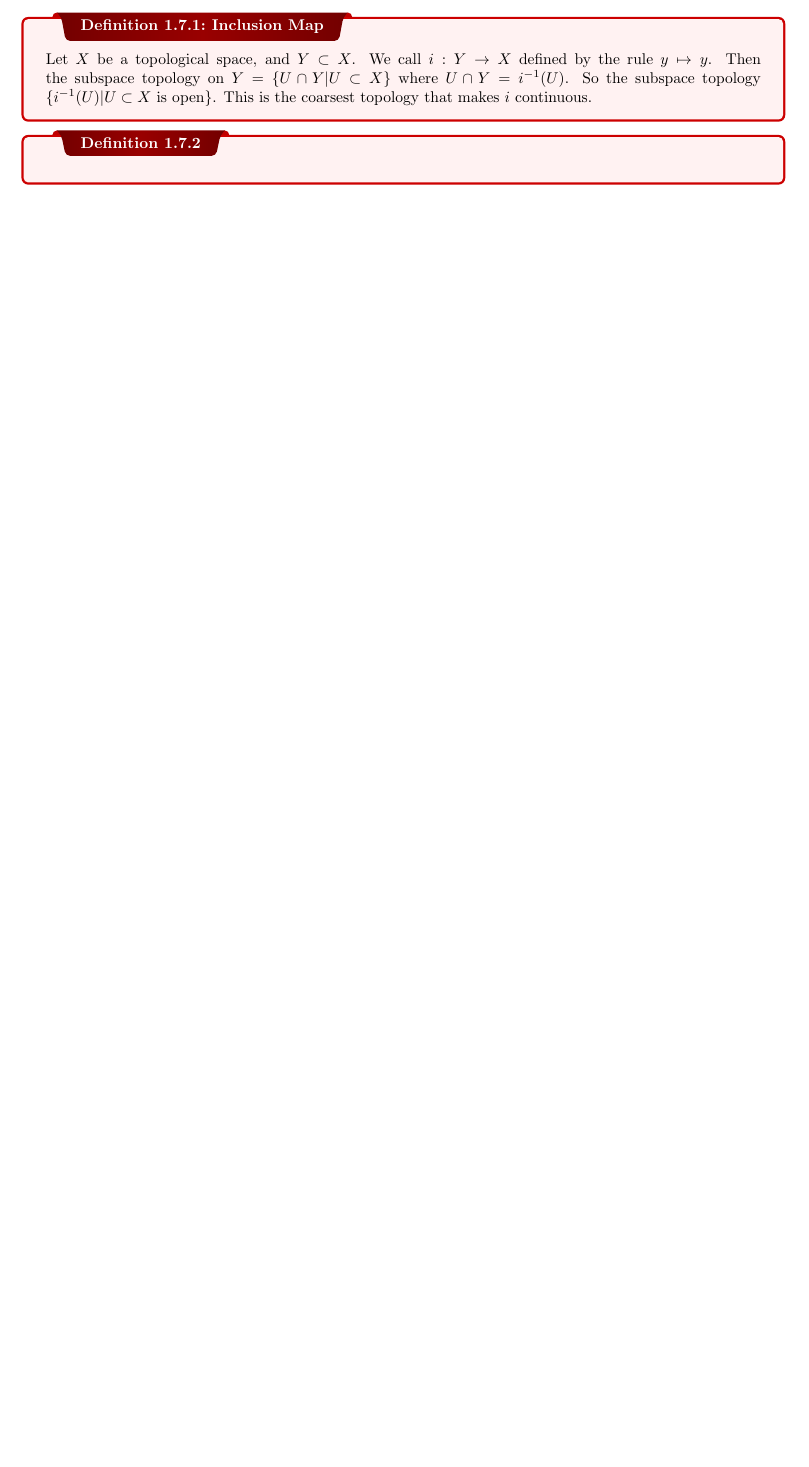
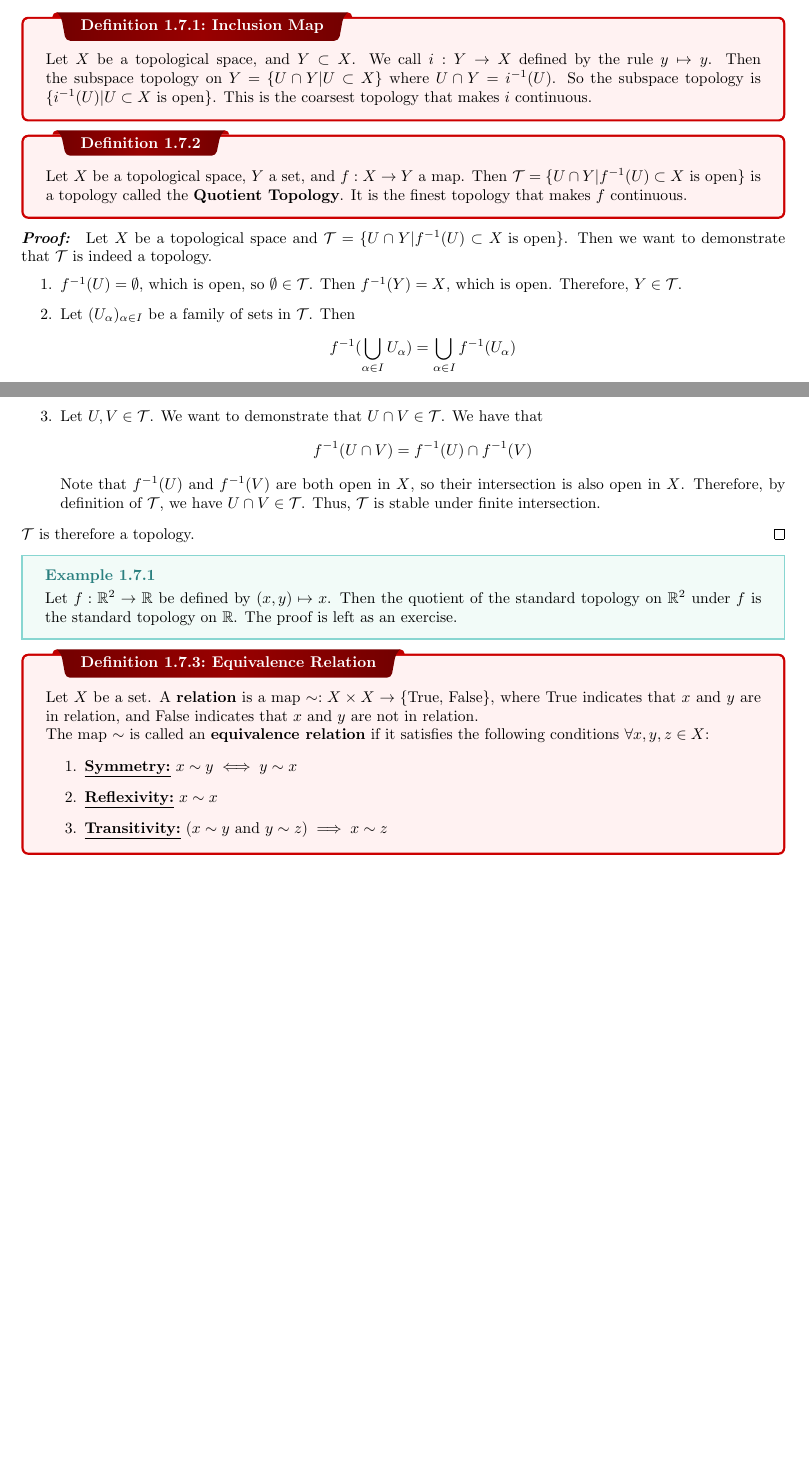
Before and after one commit to pmull18/mathNotes, a LaTeX thesis (Math590/topology_class-note.tex, which reads Math590/ch01-intro.tex): part of page 18 of 38 before the commit and two parts of pages 18 and 19 of 39 after it, the two joined at a grey line, cut so that both start at the same text, the shorter picture padded with empty space. The pictures show the PDF file Math590/topology_class-note.pdf that the author committed with the source.

Commit message:
started equivalence relations

```diff
--- a/Math590/ch01-intro.tex
+++ b/Math590/ch01-intro.tex
@@ -600,7 +600,36 @@ TODO: Complete example}
 
 \section{The Quotient Topology}
 \dfn{Inclusion Map}{
-	Let $X$ be a topological space, and $Y\subset X$. We call $i:Y\to X$ defined by the rule $y\mapsto y$. Then the subspace topology on $Y = \{U\cap Y| U\subset X\}$ where $U\cap Y = i^{-1}(U)$. So the subspace topology $\{i^{-1}(U)| U\subset X \text{ is open}\}$. This is the coarsest topology that makes $i$ continuous.
+	Let $X$ be a topological space, and $Y\subset X$. We call $i:Y\to X$ defined by the rule $y\mapsto y$. Then the subspace topology on $Y = \{U\cap Y| U\subset X\}$ where $U\cap Y = i^{-1}(U)$. So the subspace topology is $\{i^{-1}(U)| U\subset X \text{ is open}\}$. This is the coarsest topology that makes $i$ continuous.
 }
 
-\dfn{}{}
+\dfn{}{
+	Let $X$ be a topological space, $Y$ a set, and $f:X\to Y$ a map. Then $\mcT = \{U\cap Y| f^{-1}(U)\subset X\text{ is open}\}$ is a topology called the \textbf{Quotient Topology}. It is the finest topology that makes $f$ continuous.
+}
+
+\begin{myproof}
+	Let $X$ be a topological space and $\mcT = \{U\cap Y| f^{-1}(U)\subset X\text{ is open}\}$. Then we want to demonstrate that $\mcT$ is indeed a topology.
+	\begin{enumerate}
+		\item $f^{-1}(U) = \emptyset$, which is open, so $\emptyset\in\mcT$. Then $f^{-1}(Y) = X$, which is open. Therefore, $Y\in\mcT$.
+		\item Let $(U_\alpha)_{\alpha\in I}$ be a family of sets in $\mcT$. Then
+		$$f^{-1}(\bigcup_{\alpha\in I}U_\alpha) = \bigcup_{\alpha\in I}f^{-1}(U_\alpha)$$
+		By definition of $\mcT$, $f^{-1}(U_\alpha)$ is open in $X$ for all $\alpha\in I$. Therefore, it's union is open since openness is stable under union. So $f^{-1}(\bigcup_{\alpha\in I}U_\alpha)$ is open in $X$. Then, by the definition of $\mcT$, we have $\bigcup_{\alpha\in I}U_\alpha\in\mcT$. Thus, $\mcT$ is stable under union.
+		\item Let $U,V\in\mcT$. We want to demonstrate that $U\cap V\in\mcT$. We have that
+		$$f^{-1}(U\cap V) = f^{-1}(U)\cap f^{-1}(V)$$
+		Note that $f^{-1}(U)$ and $f^{-1}(V)$ are both open in $X$, so their intersection is also open in $X$. Therefore, by definition of $\mcT$, we have $U\cap V\in \mcT$. Thus, $\mcT$ is stable under finite intersection.
+	\end{enumerate}
+	$\mcT$ is therefore a topology.
+\end{myproof}
+
+\ex{}{Let $f:\mathbb{R}^2\to\mathbb{R}$ be defined by $(x,y)\mapsto x$. Then the quotient of the standard topology on $\mathbb{R}^2$ under $f$ is the standard topology on $\mathbb{R}$. The proof is left as an exercise.}
+
+\dfn{Equivalence Relation}{
+	Let $X$ be a set. A \textbf{relation} is a map $\sim:X\times X\to \{\text{True, False}\}$, where $\text{True}$ indicates that $x$ and $y$ are in relation, and $\text{False}$ indicates that $x$ and $y$ are not in relation.
+
+	The map $\sim$ is called an $\textbf{equivalence relation}$ if it satisfies the following conditions $\forall x,y,z\in X$:
+	\begin{enumerate}
+		\item \underline{\textbf{Symmetry:}} $x \sim y\iff y\sim x$
+		\item \underline{\textbf{Reflexivity:}} $x\sim x$
+		\item \underline{\textbf{Transitivity:}} $(x\sim y\text{ and } y\sim z)\implies x\sim z$
+	\end{enumerate}
+}
```
Also changed, not shown: Math590/topology_class-note.pdf, 11 other files.
